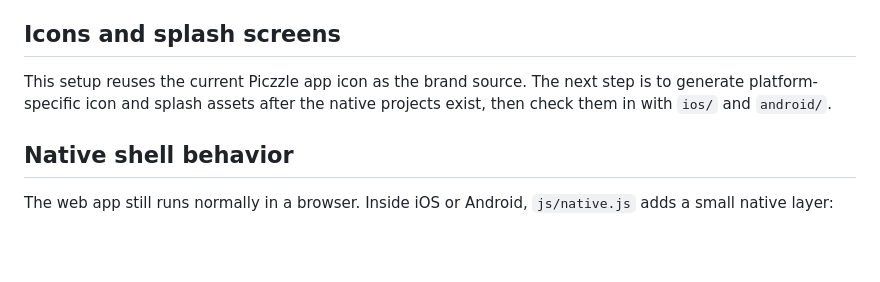
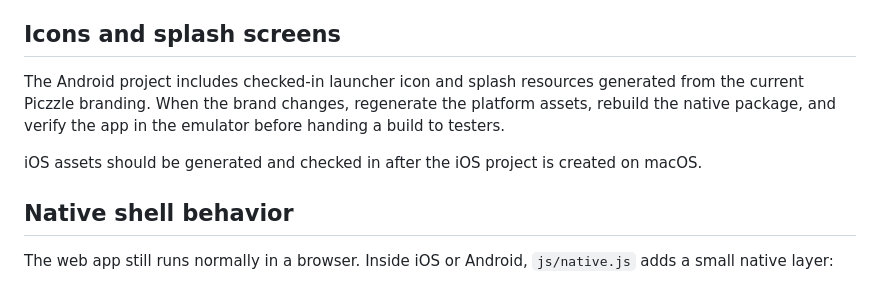
Before and after one commit to walkaplex/Piczzle, a Markdown page: docs/native-app.md, the part around the change. Drawn GitHub-style; blank space fills up the shorter version.

Commit message:
Update native icon asset docs

```diff
--- a/docs/native-app.md
+++ b/docs/native-app.md
@@ -93,7 +93,9 @@ This can be changed before publishing, but it should not be changed casually aft
 
 ## Icons and splash screens
 
-This setup reuses the current Piczzle app icon as the brand source. The next step is to generate platform-specific icon and splash assets after the native projects exist, then check them in with `ios/` and `android/`.
+The Android project includes checked-in launcher icon and splash resources generated from the current Piczzle branding. When the brand changes, regenerate the platform assets, rebuild the native package, and verify the app in the emulator before handing a build to testers.
+
+iOS assets should be generated and checked in after the iOS project is created on macOS.
 
 ## Native shell behavior
 
```
